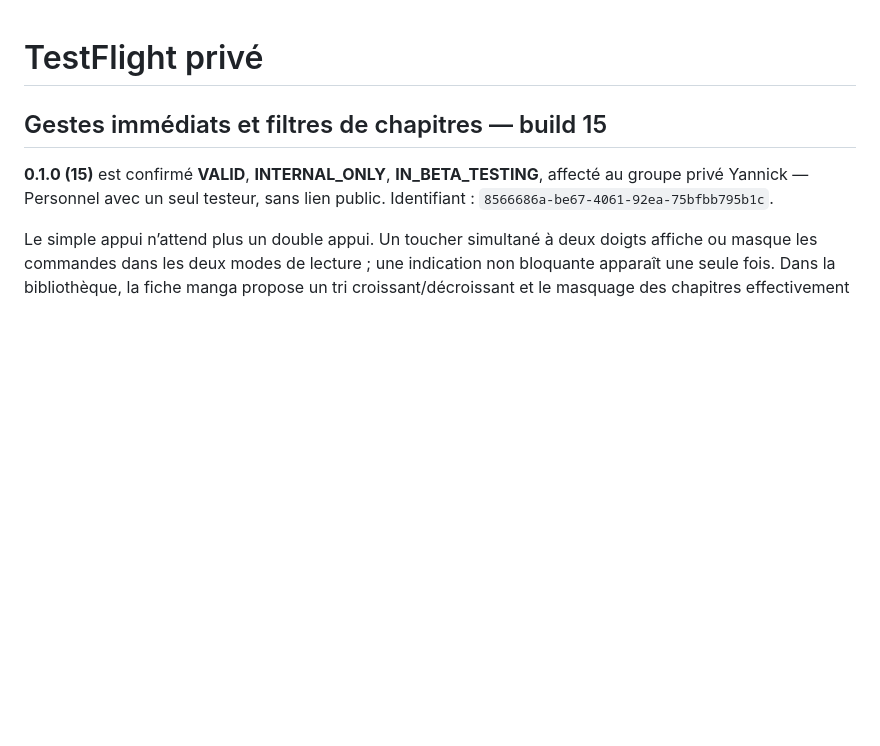
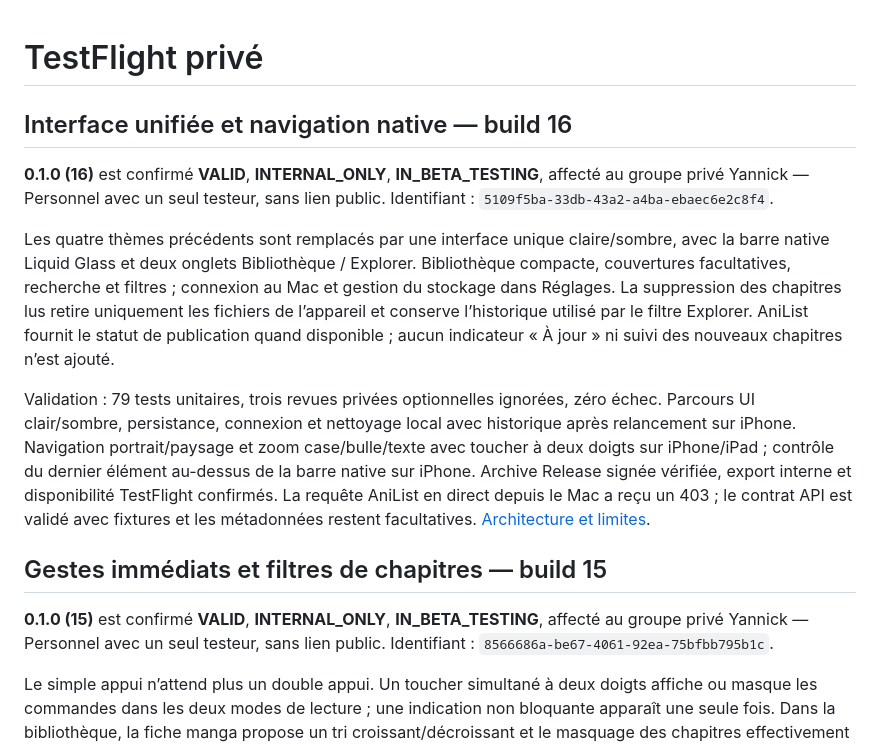
Before and after one commit to YannickHerrero/MangaFlow, a Markdown page: Deployment/README.md, the part around the change. GitHub-like rendering; blank space fills up the shorter version.

Commit message:
Record confirmed private TestFlight build 16

```diff
--- a/Deployment/README.md
+++ b/Deployment/README.md
@@ -1,4 +1,12 @@
 # TestFlight privé
+
+## Interface unifiée et navigation native — build 16
+
+**0.1.0 (16)** est confirmé **VALID**, **INTERNAL_ONLY**, **IN_BETA_TESTING**, affecté au groupe privé Yannick — Personnel avec un seul testeur, sans lien public. Identifiant : `5109f5ba-33db-43a2-a4ba-ebaec6e2c8f4`.
+
+Les quatre thèmes précédents sont remplacés par une interface unique claire/sombre, avec la barre native Liquid Glass et deux onglets Bibliothèque / Explorer. Bibliothèque compacte, couvertures facultatives, recherche et filtres ; connexion au Mac et gestion du stockage dans Réglages. La suppression des chapitres lus retire uniquement les fichiers de l’appareil et conserve l’historique utilisé par le filtre Explorer. AniList fournit le statut de publication quand disponible ; aucun indicateur « À jour » ni suivi des nouveaux chapitres n’est ajouté.
+
+Validation : 79 tests unitaires, trois revues privées optionnelles ignorées, zéro échec. Parcours UI clair/sombre, persistance, connexion et nettoyage local avec historique après relancement sur iPhone. Navigation portrait/paysage et zoom case/bulle/texte avec toucher à deux doigts sur iPhone/iPad ; contrôle du dernier élément au-dessus de la barre native sur iPhone. Archive Release signée vérifiée, export interne et disponibilité TestFlight confirmés. La requête AniList en direct depuis le Mac a reçu un 403 ; le contrat API est validé avec fixtures et les métadonnées restent facultatives. [Architecture et limites](../Docs/REDESIGN.md).
 
 ## Gestes immédiats et filtres de chapitres — build 15
 
```
